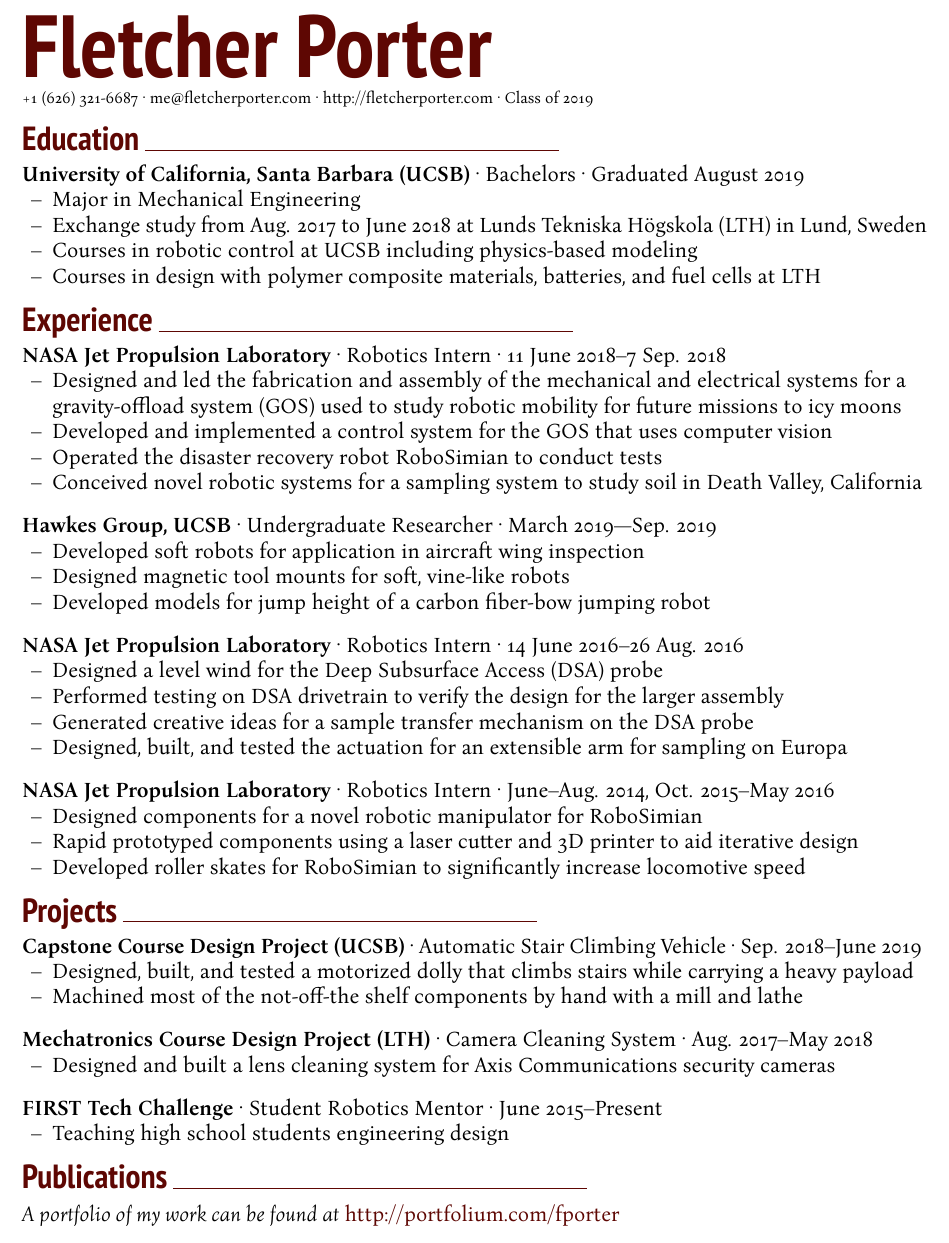
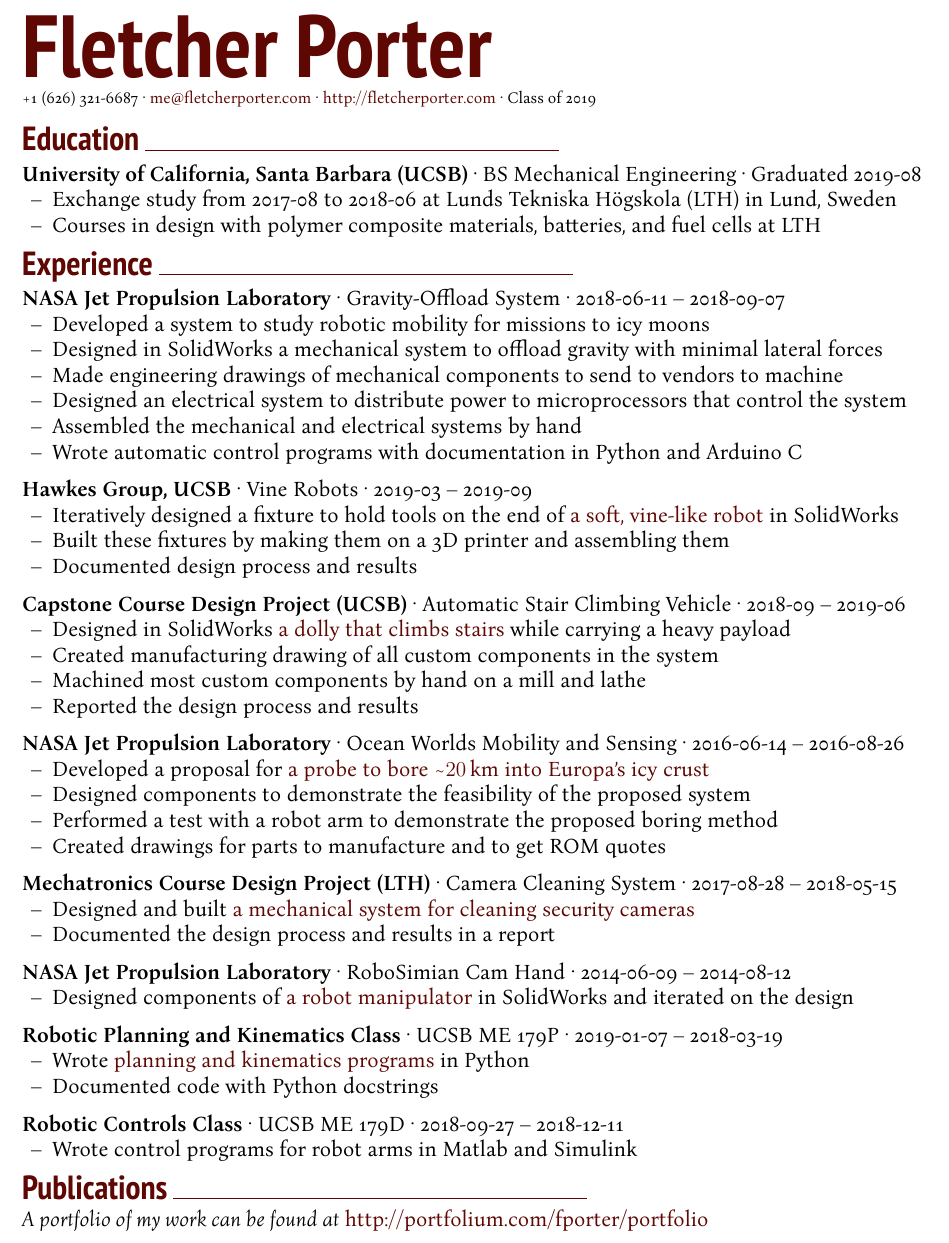
Before and after one commit to fpdotmonkey/fpdotmonkey.github.io, a LaTeX document (Fletcher_Porter.tex): part of the page, cut so that both start at the same text. Compiled offline with XeLaTeX.

Commit message:
did big resume update now i'm going to get all the jobs

```diff
--- a/Fletcher_Porter.tex
+++ b/Fletcher_Porter.tex
@@ -11,13 +11,15 @@
 \usepackage[margin = 0.70in]{geometry} \geometry{letterpaper}
 \usepackage{graphicx}
 \usepackage{amssymb}
-\usepackage{color}
+\usepackage{color,soul}
 \usepackage{fontspec,xltxtra,xunicode}
 \usepackage{enumitem}
 \usepackage{hyperref}
 \usepackage[per-mode=symbol]{siunitx}
 \usepackage{url}
 \usepackage{etoolbox}
+\usepackage{siunitx}
+%\usepackage{textcomp}
 \patchcmd{\thebibliography}{\section*{\refname}}{}{}{}
 
 \pagenumbering{gobble}
@@ -60,7 +62,7 @@
 }
 
 \newcommand{\jobtitle}[3] {
-	{\bf #1} · {#2} · {#3} \vspace{-10pt} \\
+	{\bf #1} · {#2} · {#3} \vspace{-7pt} \\
 }
 
 \let\olditemize\itemize
@@ -89,73 +92,101 @@
 %%%%%%%%%%%
 
 \titlestyle{Fletcher Porter}
-\infostyle{+1 (626) 321-6687 · me@fletcherporter.com · http://fletcherporter.com · Class of 2019}
+\infostyle{+1 (626) 321-6687 · \href{mailto:me@fletcherporter.com}{me@fletcherporter.com} · \url{http://fletcherporter.com} · Class of 2019}
 
 
 \headingstyleJobs{Education}
 
-\jobtitle{University of California, Santa Barbara (UCSB)}{Bachelors}{Graduated August 2019}
+\jobtitle{University of California, Santa Barbara (UCSB)}{BS Mechanical Engineering}{Graduated 2019-08}
 \begin{itemize}
-	\item Major in Mechanical Engineering \\
-	\item Exchange study from Aug. 2017 to June 2018 at Lunds Tekniska Högskola (LTH) in Lund, Sweden \\
-	\item Courses in robotic control at UCSB including physics-based modeling \\
+	\item Exchange study from 2017-08 to 2018-06 at Lunds Tekniska Högskola (LTH) in Lund, Sweden \\
+%	\item Courses in robotic control at UCSB including physics-based modeling \\
 	\item Courses in design with polymer composite materials, batteries, and fuel cells at LTH
 \end{itemize}
+
+%\jobtitle{Monrovia High School}{High School Diploma}{Graduated June 2015}
+%\vspace{1em}
 
 
 \headingstyleJobs{Experience}
 
-\jobtitle{NASA Jet Propulsion Laboratory}{Robotics Intern}{11 June 2018–7 Sep. 2018}
+\jobtitle{NASA Jet Propulsion Laboratory}{Gravity-Offload System}{2018-06-11 – 2018-09-07}
 \begin{itemize}
-	\item Designed and led the fabrication and assembly of the mechanical and electrical systems for a gravity-offload system (GOS)  used to study robotic mobility for future missions to icy moons \\
-	\item Developed and implemented a control system for the GOS that uses computer vision \\
-	\item Operated the disaster recovery robot RoboSimian to conduct tests \\
-	\item Conceived novel robotic systems for a sampling system to study soil in Death Valley, California
+	\item Developed a system to study robotic mobility for missions to icy moons \\
+	\item Designed in SolidWorks a mechanical system to offload gravity with minimal lateral forces \\
+	\item Made engineering drawings of mechanical components to send to vendors to machine \\
+	\item Designed an electrical system to distribute power to microprocessors that control the system \\
+	\item Assembled the mechanical and electrical systems by hand \\
+	\item Wrote automatic control programs with documentation in Python and Arduino C
+\end{itemize}
+%
+%\jobtitle{NASA Jet Propulsion Laboratory}{Robotics Intern}{11 June 2018–7 Sep. 2018}
+%\begin{itemize}
+%	\item Designed and led the fabrication and assembly of the mechanical and electrical systems for a gravity-offload system (GOS)  used to study robotic mobility for future missions to icy moons \\
+%	\item Developed and implemented a control system for the GOS that uses computer vision \\
+%	\item Operated the disaster recovery robot RoboSimian to conduct tests \\
+%	\item Conceived novel robotic systems for a sampling system to study soil in Death Valley, California
+%\end{itemize}
+
+\jobtitle{Hawkes Group, UCSB}{Vine Robots}{2019-03 – 2019-09}
+\begin{itemize}
+	\item Iteratively designed a fixture to hold tools on the end of \href{https://portfolium.com/entry/vine-robot-tool-mount}{a soft, vine-like robot} in SolidWorks
+	\item Built these fixtures by making them on a 3D printer and assembling them
+	\item Documented design process and results
 \end{itemize}
 
-\jobtitle{Hawkes Group, UCSB}{Undergraduate Researcher}{March 2019—Sep. 2019}
+\jobtitle{Capstone Course Design Project (UCSB)}{Automatic Stair Climbing Vehicle}{2018-09 – 2019-06}
 \begin{itemize}
-	\item Developed soft robots for application in aircraft wing inspection \\
-	\item Designed magnetic tool mounts for soft, vine-like robots \\
-	\item Developed models for jump height of a carbon fiber-bow jumping robot
+	\item Designed in SolidWorks \href{https://portfolium.com/entry/automatic-stair-climbing-vehicle}{a dolly that climbs stairs} while carrying a heavy payload
+	\item Created manufacturing drawing of all custom components in the system
+	\item Machined most custom components by hand on a mill and lathe
+	\item Reported the design process and results
+%	\item Developed models for jump height of a carbon fiber-bow jumping robot
 \end{itemize}
 
-\jobtitle{NASA Jet Propulsion Laboratory}{Robotics Intern}{14 June 2016–26 Aug. 2016}
-\def\HrefFont{\em}
+\jobtitle{NASA Jet Propulsion Laboratory}{Ocean Worlds Mobility and Sensing}{2016-06-14 – 2016-08-26}
 \begin{itemize}
-	\item Designed a level wind for the Deep Subsurface Access (DSA) probe \\
-	\item Performed testing on DSA drivetrain to verify the design for the larger assembly \\
-	\item Generated creative ideas for a sample transfer mechanism on the DSA probe \\
-	\item Designed, built, and tested the actuation for an extensible arm for sampling on Europa
-%	\item Managed versions of CAD models using SolidWorks PDM
+	\item Developed a proposal for \href{https://portfolium.com/entry/owms-deep-subsurface-access-level-wind}{a probe to bore \textasciitilde$\SI{20}{\kilo\meter}$ into Europa's icy crust}
+	\item Designed components to demonstrate the feasibility of the proposed system
+	\item Performed a test with a robot arm to demonstrate the proposed boring method
+	\item Created drawings for parts to manufacture and to get ROM quotes
 \end{itemize}
 
-\jobtitle{NASA Jet Propulsion Laboratory}{Robotics Intern}{June–Aug. 2014, Oct. 2015–May 2016}
+\jobtitle{Mechatronics Course Design Project (LTH)}{Camera Cleaning System}{2017-08-28 – 2018-05-15}
 \begin{itemize}
-%	\item Worked in the UCSB robotics lab with Katie Byl
-	\item Designed components for a novel robotic manipulator for RoboSimian \\
-	\item Rapid prototyped components using a laser cutter and 3D printer to aid iterative design \\
-	\item Developed roller skates for RoboSimian to significantly increase locomotive speed
+	\item Designed and built \href{https://portfolium.com/entry/automatic-security-camera-lens-cleaner}{a mechanical system for cleaning security cameras}
+	\item Documented the design process and results in a report
 \end{itemize}
 
-
-\headingstyleJobs{Projects}
-
-\jobtitle{Capstone Course Design Project (UCSB)}{Automatic Stair Climbing Vehicle}{Sep. 2018–June 2019}
+\jobtitle{NASA Jet Propulsion Laboratory}{RoboSimian Cam Hand}{2014-06-09 – 2014-08-12}
 \begin{itemize}
-	\item Designed, built, and tested a motorized dolly that climbs stairs while carrying a heavy payload \\
-	\item Machined most of the not-off-the shelf components by hand with a mill and lathe
+	\item Designed components of \href{https://portfolium.com/entry/rescue-robots}{a robot manipulator} in SolidWorks and iterated on the design
+%	\item Worked in the UCSB robotics lab with Katie Byl
+%	\item Developed roller skates for RoboSimian to significantly increase locomotive speed
 \end{itemize}
 
-\jobtitle{Mechatronics Course Design Project (LTH)}{Camera Cleaning System}{Aug. 2017–May 2018}
+\jobtitle{Robotic Planning and Kinematics Class}{UCSB ME 179P}{2019-01-07 – 2018-03-19}
 \begin{itemize}
-	\item Designed and built a lens cleaning system for Axis Communications security cameras
+	\item Wrote \href{https://github.com/fpdotmonkey/ME179P}{planning and kinematics programs} in Python
+	\item Documented code with Python docstrings
 \end{itemize}
 
-\jobtitle{FIRST Tech Challenge}{Student Robotics Mentor}{June 2015–Present}
+\jobtitle{Robotic Controls Class}{UCSB ME 179D}{2018-09-27 – 2018-12-11}
 \begin{itemize}
-	\item Teaching high school students engineering design
+	\item Wrote control programs for robot arms in Matlab and Simulink
 \end{itemize}
+
+%\jobtitle{CNC Router PCB Fixture}{Personal Project}{2019-10-16 – 2019-11-08}
+%\begin{itemize}
+%	\item Designed a fixture in OnShape to hold a PCB while it's being machined
+%	\item Created manufacturing drawings of all custom components
+%	\item Machined components on a CNC router
+%\end{itemize}
+
+%\jobtitle{FIRST Tech Challenge}{Student Robotics Mentor}{June 2015–Present}
+%\begin{itemize}
+%	\item Teaching high school students engineering design
+%\end{itemize}
 
 %\jobtitle{Finite Element Method Course Projects}{}{Aug. 2017–Present}
 %\begin{itemize}
@@ -171,12 +202,12 @@
 \headingstyleJobs{Publications}
 
 \vspace{-9pt}
-\nocite{OWMS-DSA}
+\nocite{OWMS}
 \bibliography{bananas}
 \bibliographystyle{ieeetr}
 
 
-\textit{A portfolio of my work can be found at} \url{http://portfolium.com/fporter}
+\textit{A portfolio of my work can be found at} \url{http://portfolium.com/fporter/portfolio}
 
 \end{flushleft}
 \end{document}
```
Also changed, not shown: Fletcher_Porter.pdf, Fletcher_Porter.tex (5 more changed lines), 1 other file.
